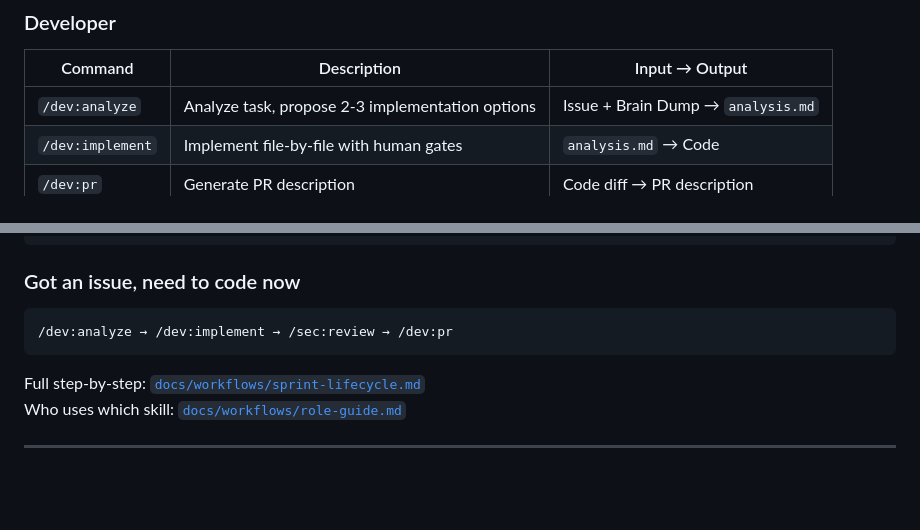
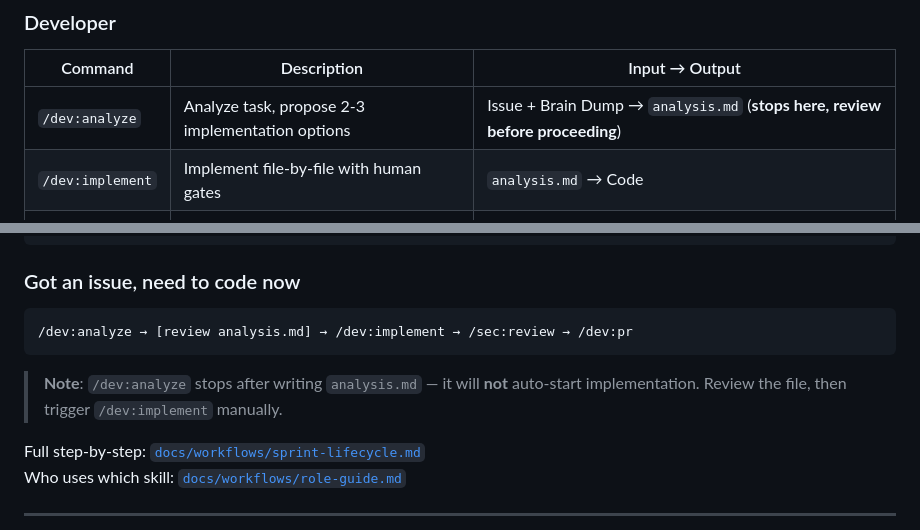
Before and after one commit to hiepdnh/Agentic-Development-Lifecycle, a Markdown page: README.md, 2 parts joined by grey strips. Drawn GitHub-style; blank space fills up the shorter version.

Commit message:
docs: clarify dev:analyze stops at analysis.md, user must trigger dev:implement
Co-Authored-By: Claude Opus 4.7 <noreply@anthropic.com>

````diff
--- a/README.md
+++ b/README.md
@@ -215,7 +215,7 @@ docs/
 
 | Command | Description | Input → Output |
 |---------|-------------|----------------|
-| `/dev:analyze` | Analyze task, propose 2-3 implementation options | Issue + Brain Dump → `analysis.md` |
+| `/dev:analyze` | Analyze task, propose 2-3 implementation options | Issue + Brain Dump → `analysis.md` (**stops here, review before proceeding**) |
 | `/dev:implement` | Implement file-by-file with human gates | `analysis.md` → Code |
 | `/dev:pr` | Generate PR description | Code diff → PR description |
 | `/dev:debug` | Structured debugging: reproduce → localize → fix | Bug report → Fix |
@@ -287,8 +287,10 @@ docs/
 ### Got an issue, need to code now
 
 ```
-/dev:analyze → /dev:implement → /sec:review → /dev:pr
+/dev:analyze → [review analysis.md] → /dev:implement → /sec:review → /dev:pr
 ```
+
+> **Note**: `/dev:analyze` stops after writing `analysis.md` — it will **not** auto-start implementation. Review the file, then trigger `/dev:implement` manually.
 
 Full step-by-step: [`docs/workflows/sprint-lifecycle.md`](docs/workflows/sprint-lifecycle.md)
 Who uses which skill: [`docs/workflows/role-guide.md`](docs/workflows/role-guide.md)
````
Also changed, not shown: README.vi.md (+3 -1 lines).
